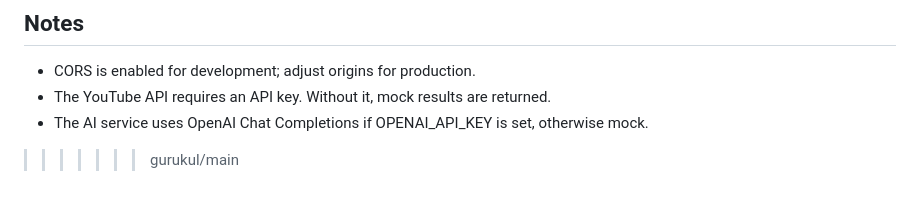
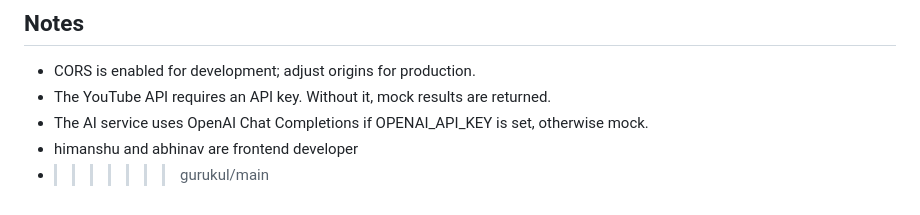
Before and after one commit to Hitansh0001/gurukul_project, a Markdown page: README.md, the part around the change. Drawn GitHub-style.

Commit message:
Update README
Added names of frontend developers to the notes section.

```diff
--- a/README.md
+++ b/README.md
@@ -146,4 +146,5 @@ If you encounter issues:
 - CORS is enabled for development; adjust origins for production.
 - The YouTube API requires an API key. Without it, mock results are returned.
 - The AI service uses OpenAI Chat Completions if OPENAI_API_KEY is set, otherwise mock.
->>>>>>> gurukul/main
+- himanshu and abhinav are frontend developer
+- >>>>>>> gurukul/main
```
